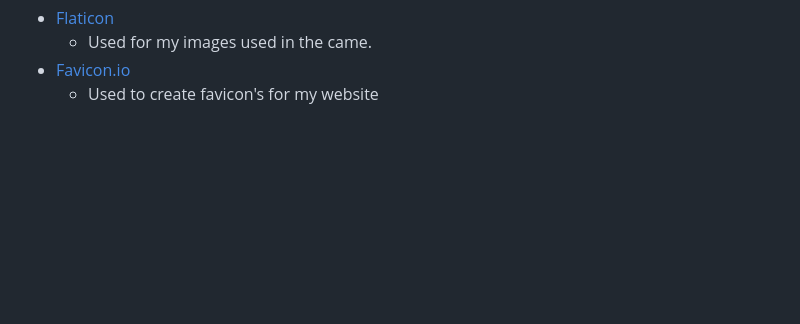
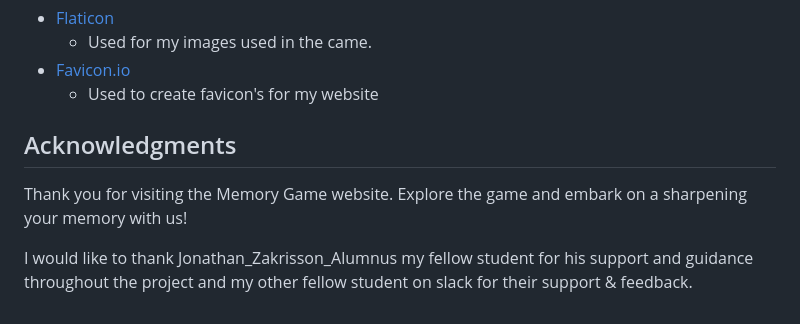
Before and after one commit to Code-Institute-Submissions/Memory-Game-64, a Markdown page: README.md, the part around the change. Drawn GitHub-style; blank space fills up the shorter version.

Commit message:
Add Acknowledgment in my readme

```diff
--- a/README.md
+++ b/README.md
@@ -171,3 +171,8 @@ The below websites were used for the content:
   - Used for my images used in the came.
 - [Favicon.io](https://favicon.io/)
   - Used to create favicon's for my website
+
+## Acknowledgments
+Thank you for visiting the Memory Game website. Explore the game and embark on a sharpening your memory with us!
+
+I would like to thank  Jonathan_Zakrisson_Alumnus my fellow student  for his support and guidance throughout the project and my other fellow student on slack for their support & feedback.
```
